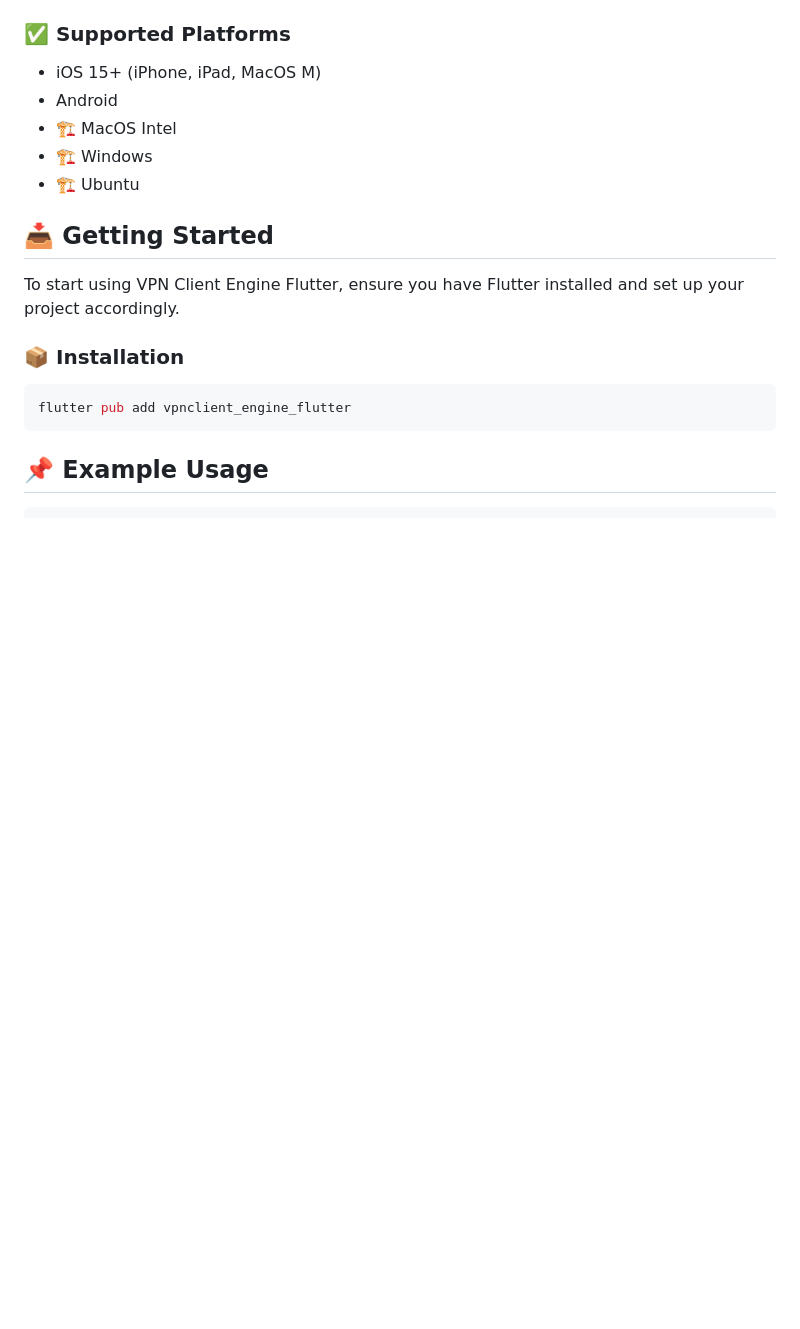
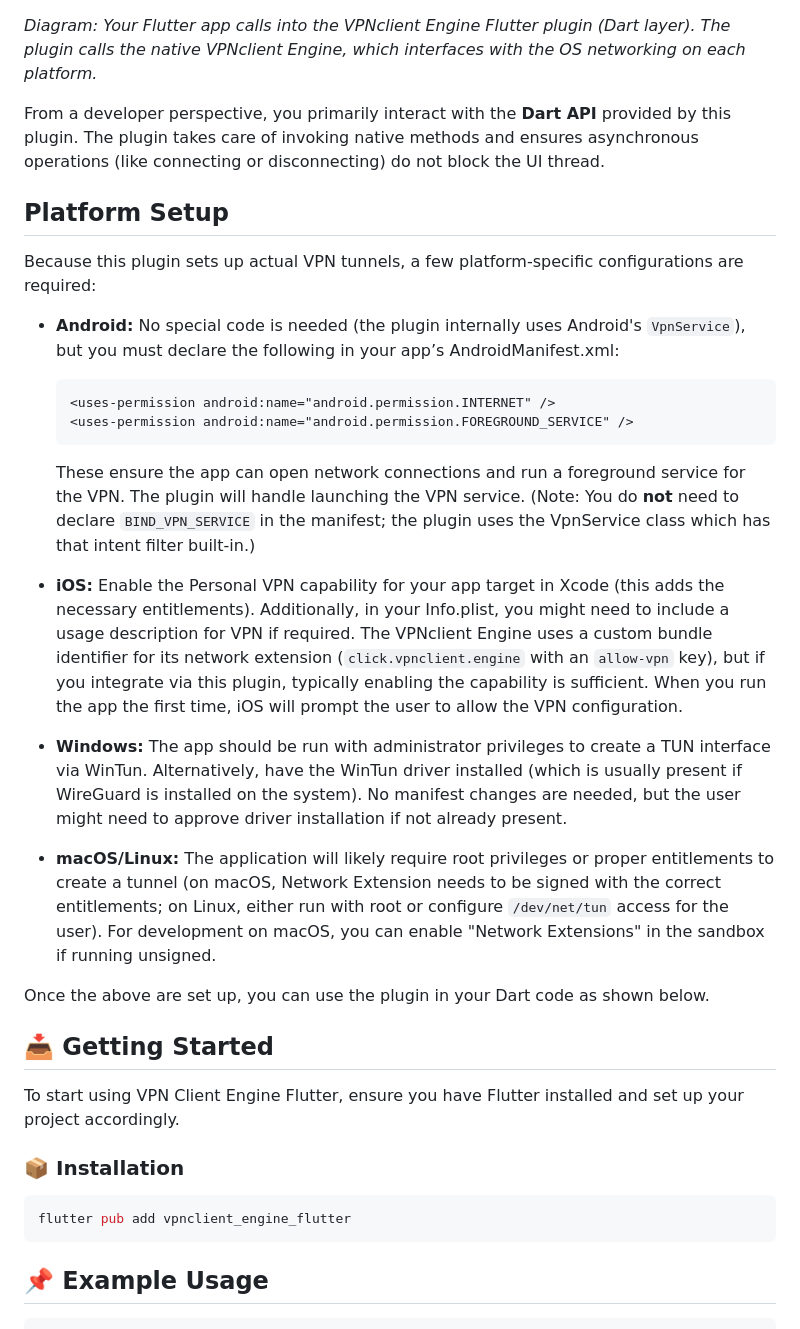
Before and after one commit to nanci-group/VPNclientEngine, a Markdown page: README.md, the part around the change printed below. Drawn GitHub-style; blank space fills up the shorter version.

````diff
--- a/README.md
+++ b/README.md
@@ -23,11 +43,27 @@ graph TD
 ```
 
-### ✅ Supported Platforms
-- iOS 15+ (iPhone, iPad, MacOS M)
-- Android
-- 🏗️ MacOS Intel
-- 🏗️ Windows
-- 🏗️ Ubuntu
+*Diagram: Your Flutter app calls into the VPNclient Engine Flutter plugin (Dart layer). The plugin calls the native VPNclient Engine, which interfaces with the OS networking on each platform.*
+
+From a developer perspective, you primarily interact with the **Dart API** provided by this plugin. The plugin takes care of invoking native methods and ensures asynchronous operations (like connecting or disconnecting) do not block the UI thread.
+
+## Platform Setup
+
+Because this plugin sets up actual VPN tunnels, a few platform-specific configurations are required:
+
+- **Android:** No special code is needed (the plugin internally uses Android's `VpnService`), but you must declare the following in your app’s AndroidManifest.xml:
+  ```xml
+  <uses-permission android:name="android.permission.INTERNET" />
+  <uses-permission android:name="android.permission.FOREGROUND_SERVICE" />
+  ```
+  These ensure the app can open network connections and run a foreground service for the VPN. The plugin will handle launching the VPN service. (Note: You do **not** need to declare `BIND_VPN_SERVICE` in the manifest; the plugin uses the VpnService class which has that intent filter built-in.)
+
+- **iOS:** Enable the Personal VPN capability for your app target in Xcode (this adds the necessary entitlements). Additionally, in your Info.plist, you might need to include a usage description for VPN if required. The VPNclient Engine uses a custom bundle identifier for its network extension (`click.vpnclient.engine` with an `allow-vpn` key), but if you integrate via this plugin, typically enabling the capability is sufficient. When you run the app the first time, iOS will prompt the user to allow the VPN configuration.
+
+- **Windows:** The app should be run with administrator privileges to create a TUN interface via WinTun. Alternatively, have the WinTun driver installed (which is usually present if WireGuard is installed on the system). No manifest changes are needed, but the user might need to approve driver installation if not already present.
+
+- **macOS/Linux:** The application will likely require root privileges or proper entitlements to create a tunnel (on macOS, Network Extension needs to be signed with the correct entitlements; on Linux, either run with root or configure `/dev/net/tun` access for the user). For development on macOS, you can enable "Network Extensions" in the sandbox if running unsigned.
+
+Once the above are set up, you can use the plugin in your Dart code as shown below.
 
 ## 📥 Getting Started
 
````
Also changed, not shown: other parts of README.md (+37 -18 lines).
